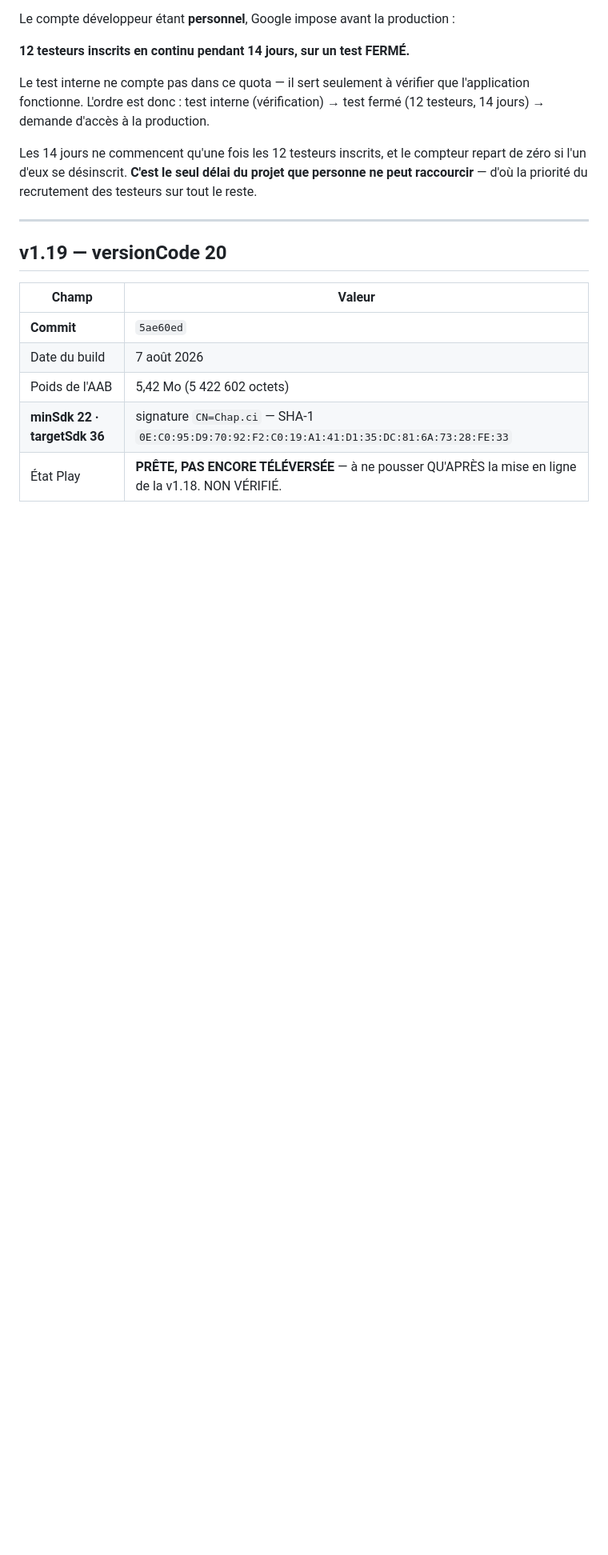
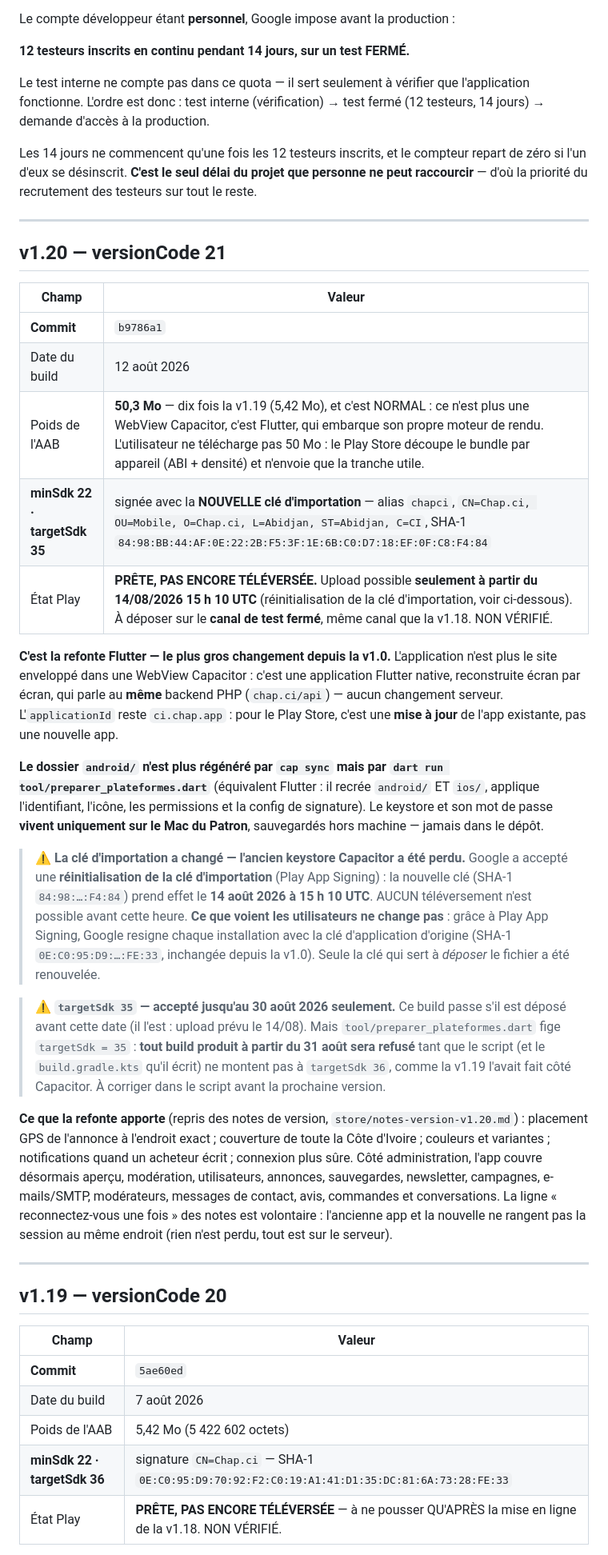
Before and after one commit to Williamszika/Chap.ci, a Markdown page: store/APP-VERSIONS.md, the part around the change. Shown at 80% size. Rendered like a GitHub page; blank space fills up the shorter version.

Commit message:
Journal des versions : consigner la v1.20 (code 21), la refonte Flutter
Le premier AAB Flutter a été construit et signé sur le Mac du Patron le
12 août 2026 (50,3 Mo, versionCode 21). Le journal doit le savoir avant le
téléversement, sinon le bureau Livraison raisonne sur la v1.19.

La fiche note trois choses qui ne vont pas de soi et qu'on oublierait :
- le poids passe de 5,4 à 50,3 Mo — normal, Flutter embarque son moteur, et
  le Play Store ne livre qu'une tranche par appareil ;
- la clé d'importation a changé (ancien keystore Capacitor perdu) : nouvelle
  SHA-1 84:98:…:F4:84, effective le 14/08 15 h 10 UTC, aucun upload avant ;
  la clé d'application vue par les utilisateurs (0E:C0:…:FE:33) ne bouge pas
  grâce à Play App Signing ;
- targetSdk 35 est figé dans preparer_plateformes.dart : accepté jusqu'au
  30 août, à monter en 36 avant le prochain build.

Co-Authored-By: Claude Opus 4.8 <noreply@anthropic.com>
Claude-Session: https://claude.ai/code/session_016afBC3axiNMzY6uoJrGgLp

```diff
--- a/store/APP-VERSIONS.md
+++ b/store/APP-VERSIONS.md
@@ -116,6 +116,55 @@ l'application fonctionne. L'ordre est donc : test interne (vérification) → te
 Les 14 jours ne commencent qu'une fois les 12 testeurs inscrits, et le compteur repart de
 zéro si l'un d'eux se désinscrit. **C'est le seul délai du projet que personne ne peut
 raccourcir** — d'où la priorité du recrutement des testeurs sur tout le reste.
+
+---
+
+## v1.20 — versionCode 21
+
+| Champ | Valeur |
+|---|---|
+| **Commit** | `b9786a1` |
+| Date du build | 12 août 2026 |
+| Poids de l'AAB | **50,3 Mo** — dix fois la v1.19 (5,42 Mo), et c'est NORMAL : ce n'est plus une WebView Capacitor, c'est Flutter, qui embarque son propre moteur de rendu. L'utilisateur ne télécharge pas 50 Mo : le Play Store découpe le bundle par appareil (ABI + densité) et n'envoie que la tranche utile. |
+| **minSdk 22 · targetSdk 35** | signée avec la **NOUVELLE clé d'importation** — alias `chapci`, `CN=Chap.ci, OU=Mobile, O=Chap.ci, L=Abidjan, ST=Abidjan, C=CI`, SHA-1 `84:98:BB:44:AF:0E:22:2B:F5:3F:1E:6B:C0:D7:18:EF:0F:C8:F4:84` |
+| État Play | **PRÊTE, PAS ENCORE TÉLÉVERSÉE.** Upload possible **seulement à partir du 14/08/2026 15 h 10 UTC** (réinitialisation de la clé d'importation, voir ci-dessous). À déposer sur le **canal de test fermé**, même canal que la v1.18. NON VÉRIFIÉ. |
+
+**C'est la refonte Flutter — le plus gros changement depuis la v1.0.** L'application
+n'est plus le site enveloppé dans une WebView Capacitor : c'est une application
+Flutter native, reconstruite écran par écran, qui parle au **même** backend PHP
+(`chap.ci/api`) — aucun changement serveur. L'`applicationId` reste `ci.chap.app` :
+pour le Play Store, c'est une **mise à jour** de l'app existante, pas une nouvelle app.
+
+**Le dossier `android/` n'est plus régénéré par `cap sync` mais par
+`dart run tool/preparer_plateformes.dart`** (équivalent Flutter : il recrée
+`android/` ET `ios/`, applique l'identifiant, l'icône, les permissions et la config
+de signature). Le keystore et son mot de passe **vivent uniquement sur le Mac du
+Patron**, sauvegardés hors machine — jamais dans le dépôt.
+
+> ⚠️ **La clé d'importation a changé — l'ancien keystore Capacitor a été perdu.**
+> Google a accepté une **réinitialisation de la clé d'importation** (Play App
+> Signing) : la nouvelle clé (SHA-1 `84:98:…:F4:84`) prend effet le **14 août 2026
+> à 15 h 10 UTC**. AUCUN téléversement n'est possible avant cette heure.
+> **Ce que voient les utilisateurs ne change pas** : grâce à Play App Signing,
+> Google resigne chaque installation avec la clé d'application d'origine
+> (SHA-1 `0E:C0:95:D9:…:FE:33`, inchangée depuis la v1.0). Seule la clé qui sert
+> à *déposer* le fichier a été renouvelée.
+
+> ⚠️ **`targetSdk 35` — accepté jusqu'au 30 août 2026 seulement.** Ce build passe
+> s'il est déposé avant cette date (il l'est : upload prévu le 14/08). Mais
+> `tool/preparer_plateformes.dart` fige `targetSdk = 35` : **tout build produit
+> à partir du 31 août sera refusé** tant que le script (et le `build.gradle.kts`
+> qu'il écrit) ne montent pas à `targetSdk 36`, comme la v1.19 l'avait fait côté
+> Capacitor. À corriger dans le script avant la prochaine version.
+
+**Ce que la refonte apporte** (repris des notes de version, `store/notes-version-v1.20.md`) :
+placement GPS de l'annonce à l'endroit exact ; couverture de toute la Côte d'Ivoire ;
+couleurs et variantes ; notifications quand un acheteur écrit ; connexion plus sûre.
+Côté administration, l'app couvre désormais aperçu, modération, utilisateurs, annonces,
+sauvegardes, newsletter, campagnes, e-mails/SMTP, modérateurs, messages de contact,
+avis, commandes et conversations. La ligne « reconnectez-vous une fois » des notes
+est volontaire : l'ancienne app et la nouvelle ne rangent pas la session au même
+endroit (rien n'est perdu, tout est sur le serveur).
 
 ---
 
```
